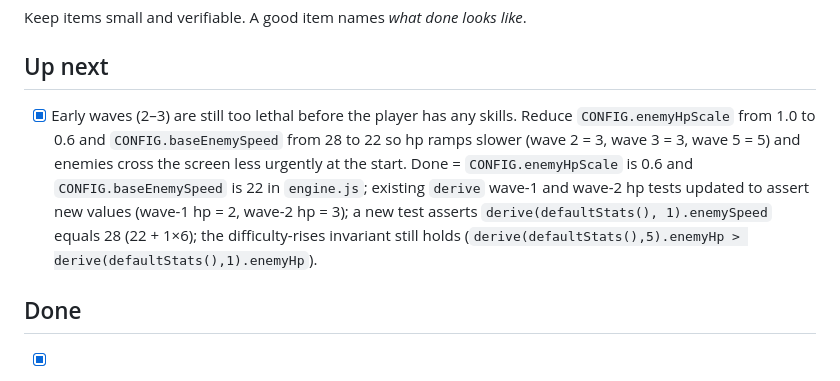
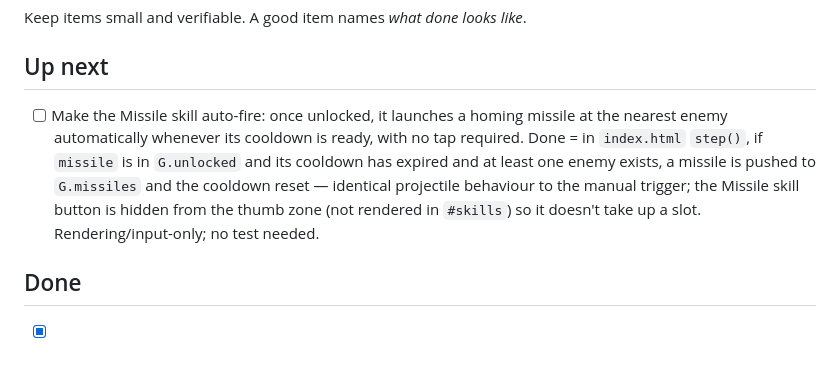
Before and after one commit to yasufabric/core-game, a Markdown page: BACKLOG.md, the part around the change. GitHub-like rendering.

Commit message:
chore: add missile auto-fire backlog item
Co-Authored-By: Claude Sonnet 4.6 <noreply@anthropic.com>

```diff
--- a/BACKLOG.md
+++ b/BACKLOG.md
@@ -6,15 +6,13 @@ The `/loop` command pulls the first unchecked item, implements it, verifies it w
 Keep items small and verifiable. A good item names *what done looks like*.
 
 ## Up next
-- [x] Early waves (2–3) are still too lethal before the player has any skills. Reduce
-      `CONFIG.enemyHpScale` from 1.0 to 0.6 and `CONFIG.baseEnemySpeed` from 28 to 22
-      so hp ramps slower (wave 2 = 3, wave 3 = 3, wave 5 = 5) and enemies cross the
-      screen less urgently at the start. Done = `CONFIG.enemyHpScale` is 0.6 and
-      `CONFIG.baseEnemySpeed` is 22 in `engine.js`; existing `derive` wave-1 and wave-2
-      hp tests updated to assert new values (wave-1 hp = 2, wave-2 hp = 3); a new test
-      asserts `derive(defaultStats(), 1).enemySpeed` equals 28 (22 + 1×6); the
-      difficulty-rises invariant still holds (`derive(defaultStats(),5).enemyHp >
-      derive(defaultStats(),1).enemyHp`).
+- [ ] Make the Missile skill auto-fire: once unlocked, it launches a homing missile at
+      the nearest enemy automatically whenever its cooldown is ready, with no tap
+      required. Done = in `index.html` `step()`, if `missile` is in `G.unlocked` and
+      its cooldown has expired and at least one enemy exists, a missile is pushed to
+      `G.missiles` and the cooldown reset — identical projectile behaviour to the manual
+      trigger; the Missile skill button is hidden from the thumb zone (not rendered in
+      `#skills`) so it doesn't take up a slot. Rendering/input-only; no test needed.
 
 ## Done
 <!-- the loop appends finished items here with a one-line note -->
```
